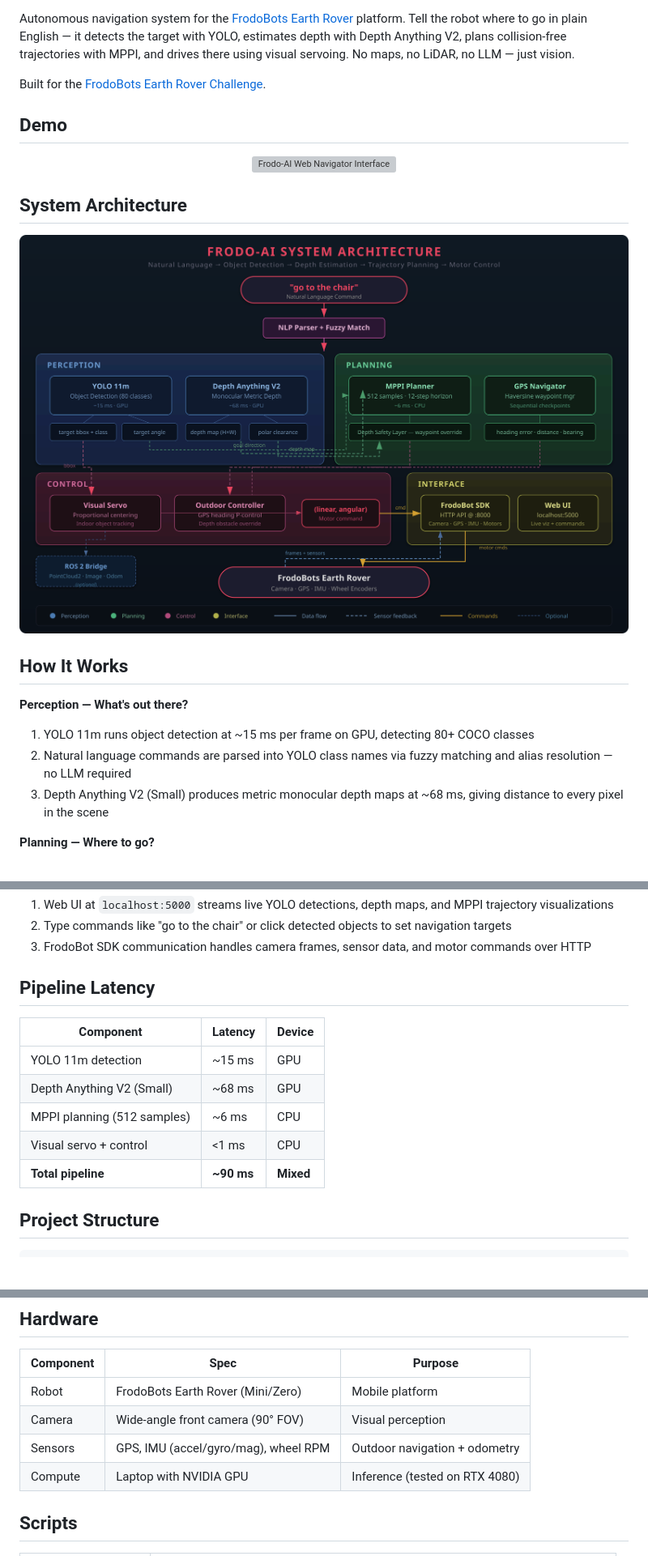
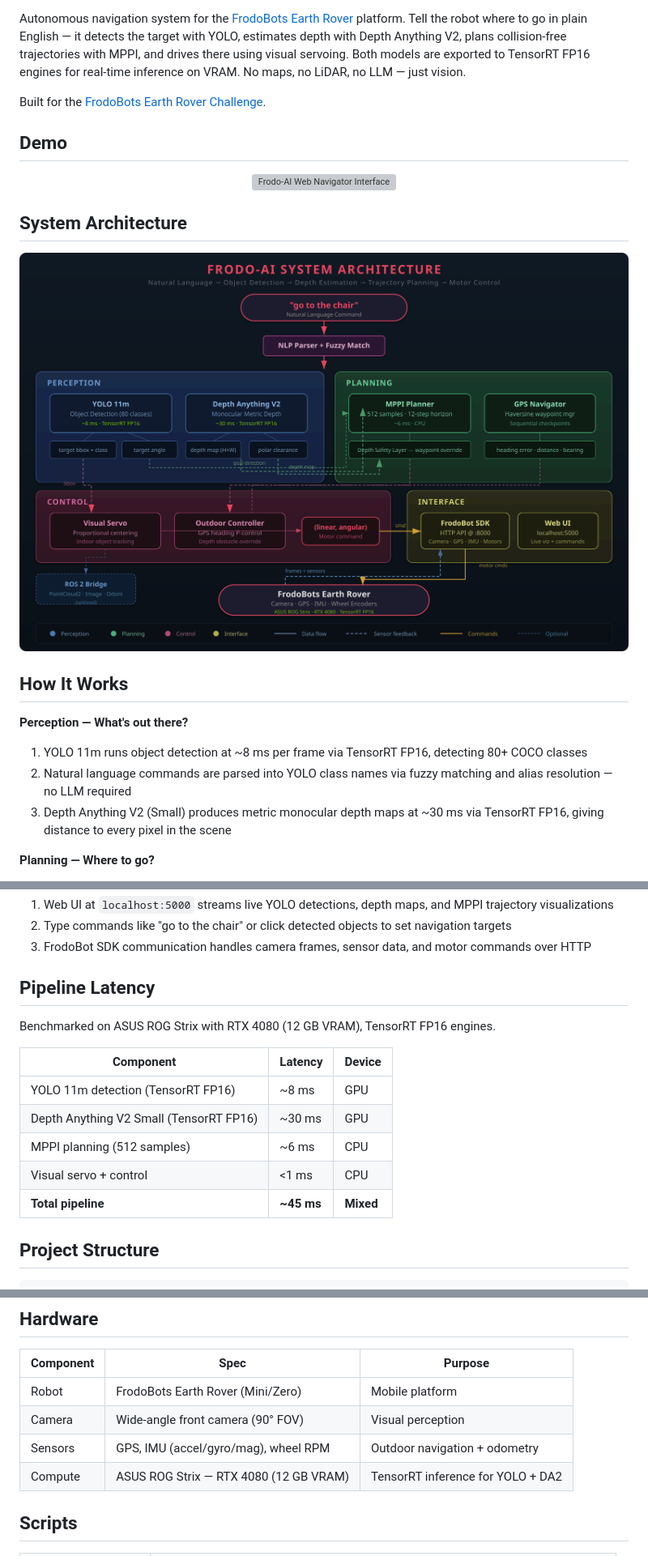
Before and after one commit to jotheesh1729/frodo-follower, a Markdown page: README.md, 3 parts joined by grey strips. Shown: that part at 81% size. Drawn GitHub-style; pictures changed too: assets/architecture.png; blank space fills up the shorter version; grey boxes are pictures that could not be loaded.

Commit message:
Update pipeline to reflect TensorRT FP16 inference on RTX 4080

```diff
--- a/README.md
+++ b/README.md
@@ -8,7 +9,7 @@
 ![ROS2](https://img.shields.io/badge/ROS2-Jazzy-blue?logo=ros&logoColor=white)
 ![License](https://img.shields.io/badge/License-MIT-yellow)
 
-Autonomous navigation system for the [FrodoBots Earth Rover](https://frodobots.com/) platform. Tell the robot where to go in plain English — it detects the target with YOLO, estimates depth with Depth Anything V2, plans collision-free trajectories with MPPI, and drives there using visual servoing. No maps, no LiDAR, no LLM — just vision.
+Autonomous navigation system for the [FrodoBots Earth Rover](https://frodobots.com/) platform. Tell the robot where to go in plain English — it detects the target with YOLO, estimates depth with Depth Anything V2, plans collision-free trajectories with MPPI, and drives there using visual servoing. Both models are exported to TensorRT FP16 engines for real-time inference on VRAM. No maps, no LiDAR, no LLM — just vision.
 
 Built for the [FrodoBots Earth Rover Challenge](https://www.frodobots.com/erc).
 
@@ -27,9 +28,9 @@ Built for the [FrodoBots Earth Rover Challenge](https://www.frodobots.com/erc).
 ## How It Works
 
 **Perception — What's out there?**
-1. YOLO 11m runs object detection at ~15 ms per frame on GPU, detecting 80+ COCO classes
+1. YOLO 11m runs object detection at ~8 ms per frame via TensorRT FP16, detecting 80+ COCO classes
 2. Natural language commands are parsed into YOLO class names via fuzzy matching and alias resolution — no LLM required
-3. Depth Anything V2 (Small) produces metric monocular depth maps at ~68 ms, giving distance to every pixel in the scene
+3. Depth Anything V2 (Small) produces metric monocular depth maps at ~30 ms via TensorRT FP16, giving distance to every pixel in the scene
 
 **Planning — Where to go?**
 1. MPPI (Model Predictive Path Integral) samples 512 candidate trajectories over a 12-step horizon
@@ -49,13 +50,15 @@ Built for the [FrodoBots Earth Rover Challenge](https://www.frodobots.com/erc).
 
 ## Pipeline Latency
 
+Benchmarked on ASUS ROG Strix with RTX 4080 (12 GB VRAM), TensorRT FP16 engines.
+
 | Component | Latency | Device |
 |-----------|---------|--------|
-| YOLO 11m detection | ~15 ms | GPU |
-| Depth Anything V2 (Small) | ~68 ms | GPU |
+| YOLO 11m detection (TensorRT FP16) | ~8 ms | GPU |
+| Depth Anything V2 Small (TensorRT FP16) | ~30 ms | GPU |
 | MPPI planning (512 samples) | ~6 ms | CPU |
 | Visual servo + control | <1 ms | CPU |
-| **Total pipeline** | **~90 ms** | **Mixed** |
+| **Total pipeline** | **~45 ms** | **Mixed** |
 
 ## Project Structure
 
@@ -146,7 +149,7 @@ python scripts/mapper_3d.py
 | Robot | FrodoBots Earth Rover (Mini/Zero) | Mobile platform |
 | Camera | Wide-angle front camera (90° FOV) | Visual perception |
 | Sensors | GPS, IMU (accel/gyro/mag), wheel RPM | Outdoor navigation + odometry |
-| Compute | Laptop with NVIDIA GPU | Inference (tested on RTX 4080) |
+| Compute | ASUS ROG Strix — RTX 4080 (12 GB VRAM) | TensorRT inference for YOLO + DA2 |
 
 ## Scripts
 
```
Also changed, not shown: other parts of README.md (+2 -1 lines), 1 other file.
